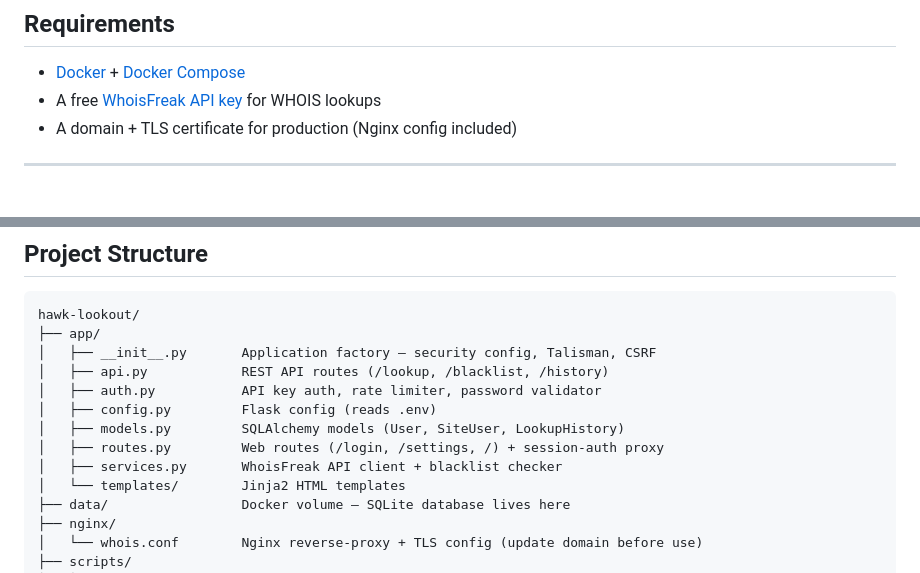
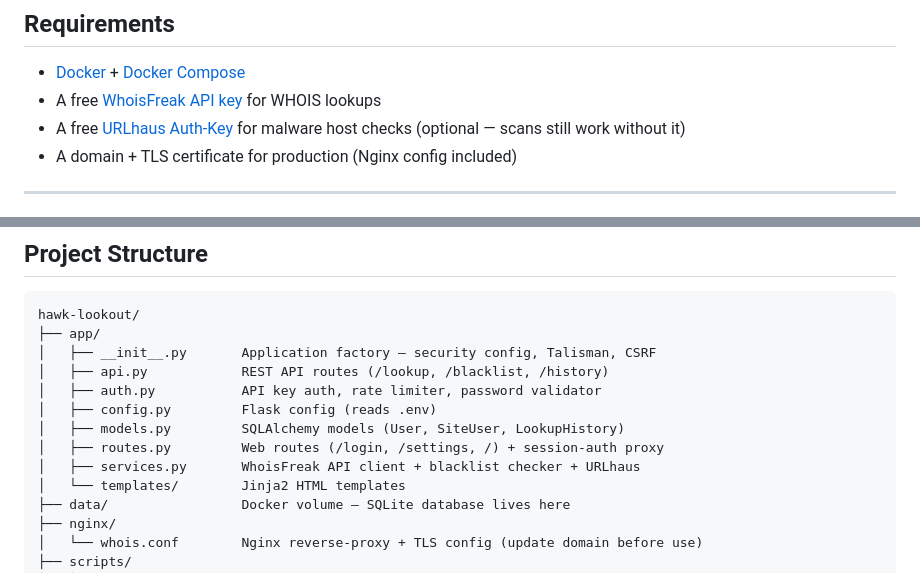
Before and after one commit to Marquisone1/HAWK-LOOKOUT, a Markdown page: README.md, 2 parts joined by grey strips. GitHub-like rendering.

```diff
--- a/README.md
+++ b/README.md
@@ -38,6 +43,7 @@ Self-hosted, Docker-ready, login-protected, with a REST API and a clean dark/lig
 
 - [Docker](https://docs.docker.com/get-docker/) + [Docker Compose](https://docs.docker.com/compose/install/)
 - A free [WhoisFreak API key](https://whoisfreakapi.com/) for WHOIS lookups
+- A free [URLhaus Auth-Key](https://auth.abuse.ch/) for malware host checks (optional — scans still work without it)
 - A domain + TLS certificate for production (Nginx config included)
 
 ---
@@ -247,7 +255,7 @@ hawk-lookout/
 │   ├── config.py         Flask config (reads .env)
 │   ├── models.py         SQLAlchemy models (User, SiteUser, LookupHistory)
 │   ├── routes.py         Web routes (/login, /settings, /) + session-auth proxy
-│   ├── services.py       WhoisFreak API client + blacklist checker
+│   ├── services.py       WhoisFreak API client + blacklist checker + URLhaus
 │   └── templates/        Jinja2 HTML templates
 ├── data/                 Docker volume — SQLite database lives here
 ├── nginx/
```
Also changed, not shown: other parts of README.md (+11 -4 lines).
